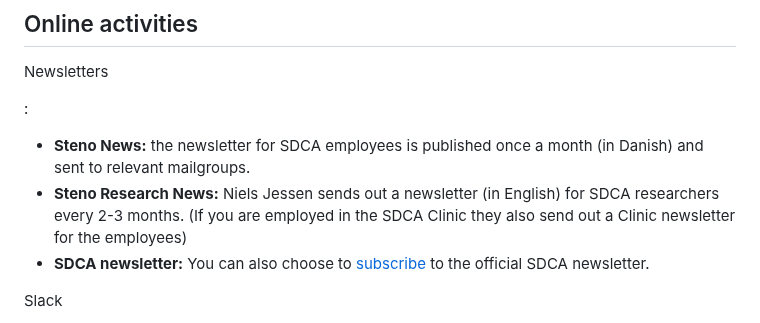
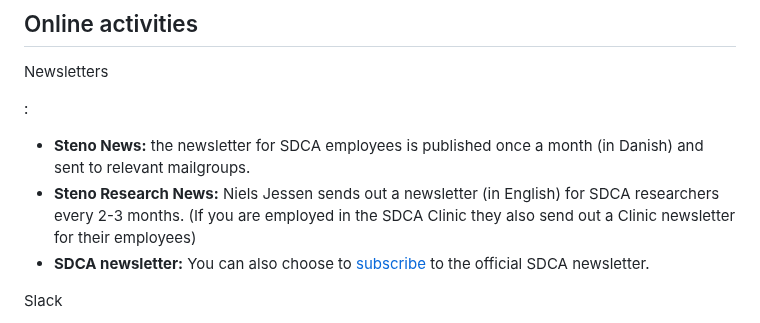
Before and after one commit to steno-aarhus/research, a Markdown page: onboarding/meetings-and-events/index.md, the part around the change. Rendered like a GitHub page.

```diff
--- a/onboarding/meetings-and-events/index.md
+++ b/onboarding/meetings-and-events/index.md
@@ -65,7 +65,7 @@ Newsletters
 
 :
 - **Steno News:** the newsletter for SDCA employees is published once a month (in Danish) and sent to relevant mailgroups.
-- **Steno Research News:** Niels Jessen sends out a newsletter (in English) for SDCA researchers every 2-3 months. (If you are employed in the SDCA Clinic they also send out a Clinic newsletter for the employees)
+- **Steno Research News:** Niels Jessen sends out a newsletter (in English) for SDCA researchers every 2-3 months. (If you are employed in the SDCA Clinic they also send out a Clinic newsletter for their employees)
 - **SDCA newsletter:** You can also choose to [subscribe](https://www.stenoaarhus.dk/nyheder/nyhedsmail/) to the official SDCA newsletter.
 
 Slack
```
